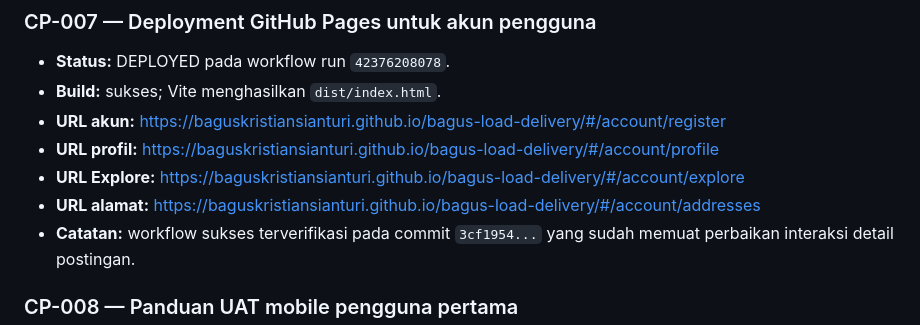
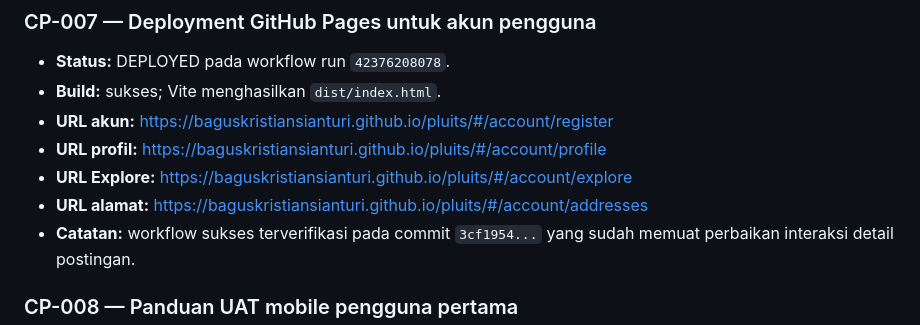
Before and after one commit to baguskristiansianturi/bagus-load-delivery, a Markdown page: MASTER/PROJECT-STATUS-ROADMAP.md, the part around the change. Drawn GitHub-style.

Commit message:
Remove retired project references and reconcile Pluits documentation

```diff
--- a/MASTER/PROJECT-STATUS-ROADMAP.md
+++ b/MASTER/PROJECT-STATUS-ROADMAP.md
@@ -210,10 +210,10 @@ Jangan menutup PR hanya karena kode sudah ditulis. Pisahkan: `DRAFT`, `IMPLEMENT
 ### CP-007 — Deployment GitHub Pages untuk akun pengguna
 - **Status:** DEPLOYED pada workflow run `42376208078`.
 - **Build:** sukses; Vite menghasilkan `dist/index.html`.
-- **URL akun:** https://baguskristiansianturi.github.io/bagus-load-delivery/#/account/register
-- **URL profil:** https://baguskristiansianturi.github.io/bagus-load-delivery/#/account/profile
-- **URL Explore:** https://baguskristiansianturi.github.io/bagus-load-delivery/#/account/explore
-- **URL alamat:** https://baguskristiansianturi.github.io/bagus-load-delivery/#/account/addresses
+- **URL akun:** https://baguskristiansianturi.github.io/pluits/#/account/register
+- **URL profil:** https://baguskristiansianturi.github.io/pluits/#/account/profile
+- **URL Explore:** https://baguskristiansianturi.github.io/pluits/#/account/explore
+- **URL alamat:** https://baguskristiansianturi.github.io/pluits/#/account/addresses
 - **Catatan:** workflow sukses terverifikasi pada commit `3cf1954...` yang sudah memuat perbaikan interaksi detail postingan.
 
 ### CP-008 — Panduan UAT mobile pengguna pertama
```
